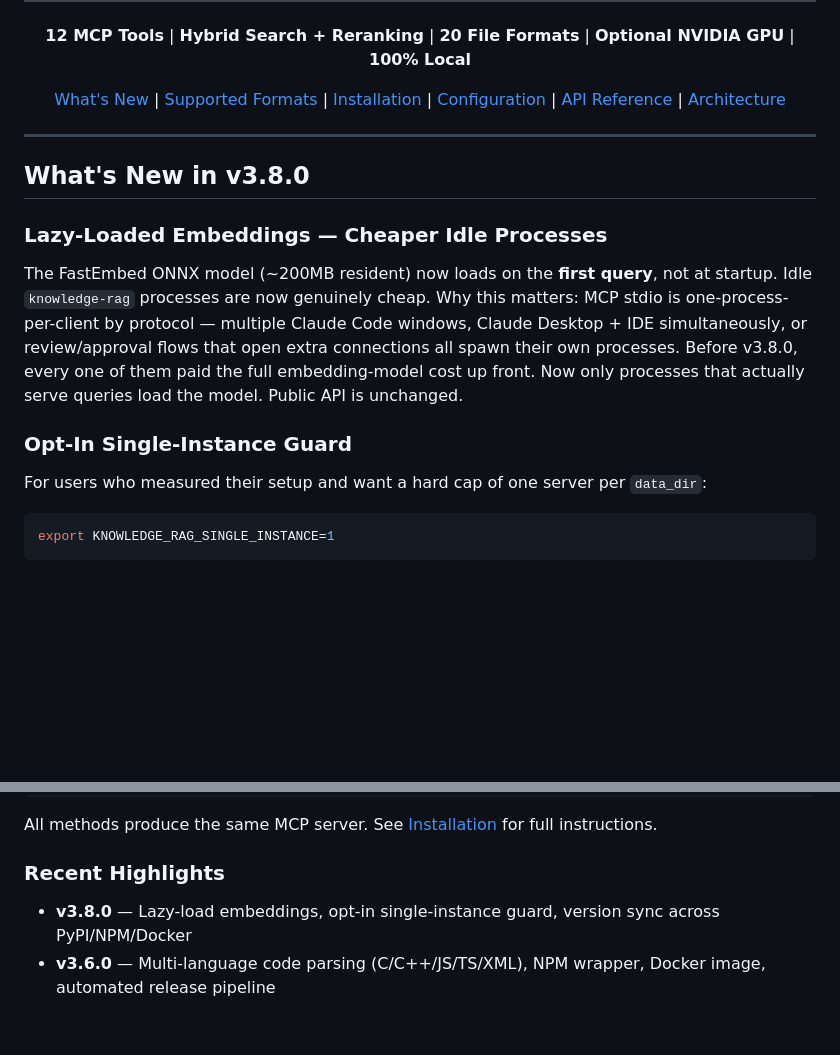
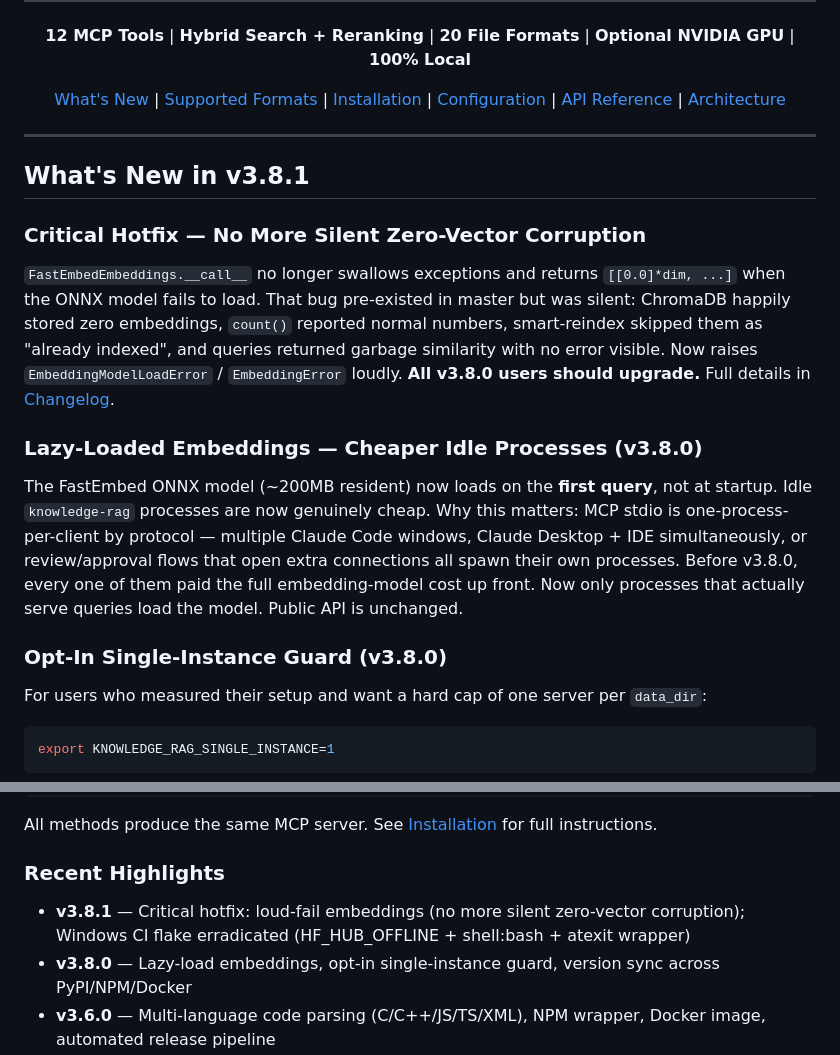
Before and after one commit to imakealol/knowledge-rag, a Markdown page: README.md, 2 parts joined by grey strips. Drawn GitHub-style; blank space fills up the shorter version.

Commit message:
docs(readme): bump What''s New to v3.8.1 + add hotfix highlight (#39)
The "What''s New" section was still pointing at v3.8.0 even though the
released version on PyPI/NPM/Docker is now v3.8.1 (critical hotfix for
silent zero-vector corruption shipped 2026-05-10).

- "What''s New in v3.8.0" -> "What''s New in v3.8.1"
- New top section: critical hotfix highlight with link to changelog
- Anchor in nav menu updated (#whats-new-in-v381)
- v3.8.0 features kept under "(v3.8.0)" suffix to preserve context
- Recent Highlights gets new v3.8.1 entry on top

Pure docs change. No code or test impact.

Co-authored-by: Lyonzin <lyonzin@users.noreply.github.com>

```diff
--- a/README.md
+++ b/README.md
@@ -33,13 +33,17 @@ pip install knowledge-rag → restart Claude Code → search_knowledge("your que
 
 ---
 
-## What's New in v3.8.0
+## What's New in v3.8.1
 
-### Lazy-Loaded Embeddings — Cheaper Idle Processes
+### Critical Hotfix — No More Silent Zero-Vector Corruption
+
+`FastEmbedEmbeddings.__call__` no longer swallows exceptions and returns `[[0.0]*dim, ...]` when the ONNX model fails to load. That bug pre-existed in master but was silent: ChromaDB happily stored zero embeddings, `count()` reported normal numbers, smart-reindex skipped them as "already indexed", and queries returned garbage similarity with no error visible. Now raises `EmbeddingModelLoadError` / `EmbeddingError` loudly. **All v3.8.0 users should upgrade.** Full details in [Changelog](#v381-2026-05-10--hotfix).
+
+### Lazy-Loaded Embeddings — Cheaper Idle Processes (v3.8.0)
 
 The FastEmbed ONNX model (~200MB resident) now loads on the **first query**, not at startup. Idle `knowledge-rag` processes are now genuinely cheap. Why this matters: MCP stdio is one-process-per-client by protocol — multiple Claude Code windows, Claude Desktop + IDE simultaneously, or review/approval flows that open extra connections all spawn their own processes. Before v3.8.0, every one of them paid the full embedding-model cost up front. Now only processes that actually serve queries load the model. Public API is unchanged.
 
-### Opt-In Single-Instance Guard
+### Opt-In Single-Instance Guard (v3.8.0)
 
 For users who measured their setup and want a hard cap of one server per `data_dir`:
 
@@ -63,6 +67,7 @@ All methods produce the same MCP server. See [Installation](#installation) for f
 
 ### Recent Highlights
 
+- **v3.8.1** — Critical hotfix: loud-fail embeddings (no more silent zero-vector corruption); Windows CI flake erradicated (HF_HUB_OFFLINE + shell:bash + atexit wrapper)
 - **v3.8.0** — Lazy-load embeddings, opt-in single-instance guard, version sync across PyPI/NPM/Docker
 - **v3.6.0** — Multi-language code parsing (C/C++/JS/TS/XML), NPM wrapper, Docker image, automated release pipeline
 - **v3.5.2** — CUDA DLL auto-discovery from pip packages, graceful GPU→CPU fallback, explicit CPU provider (no CUDA noise when `gpu: false`), BASE_DIR resolution fix for editable installs
```
Also changed, not shown: other parts of README.md (+1 -1 lines).
